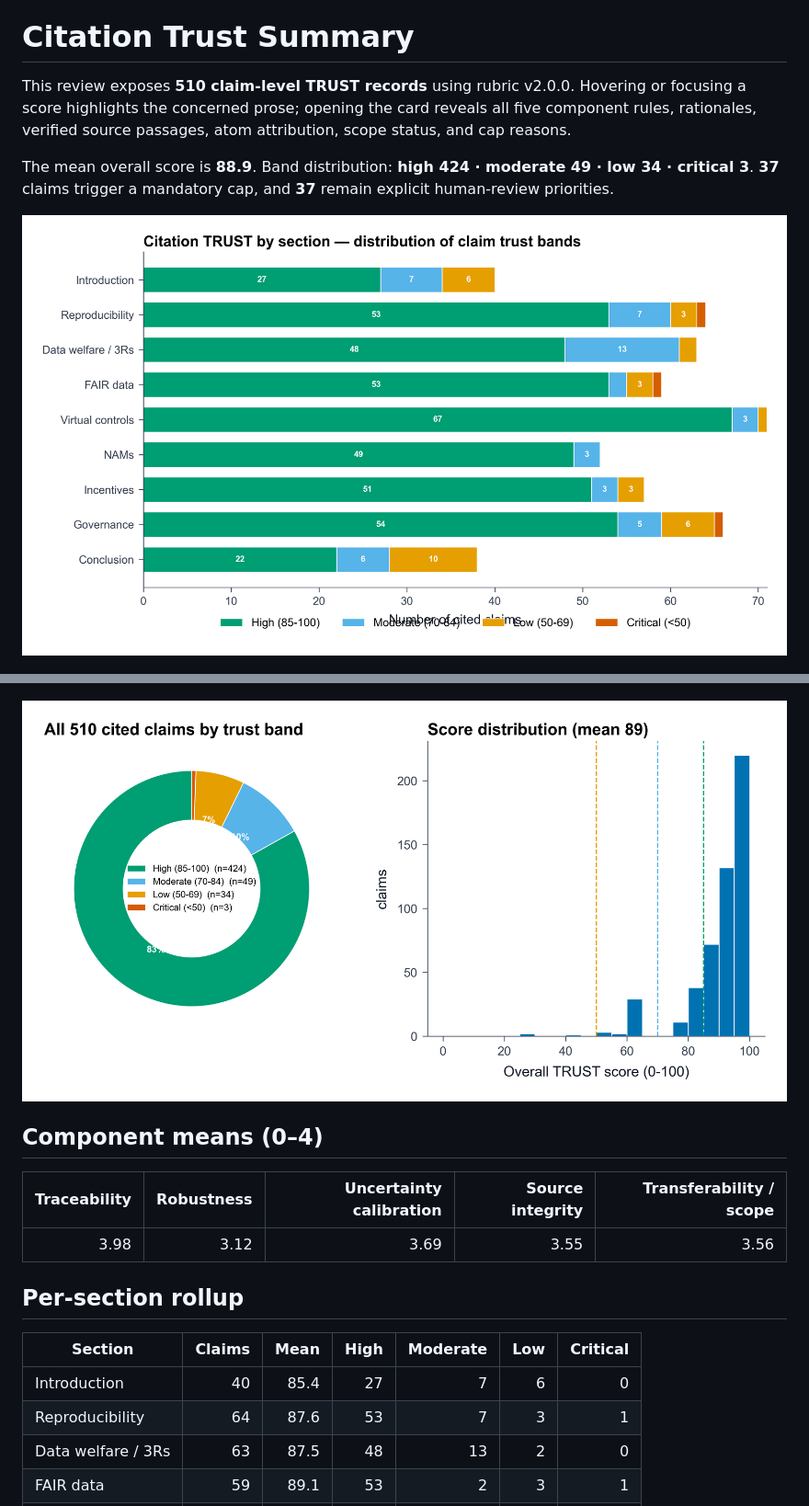
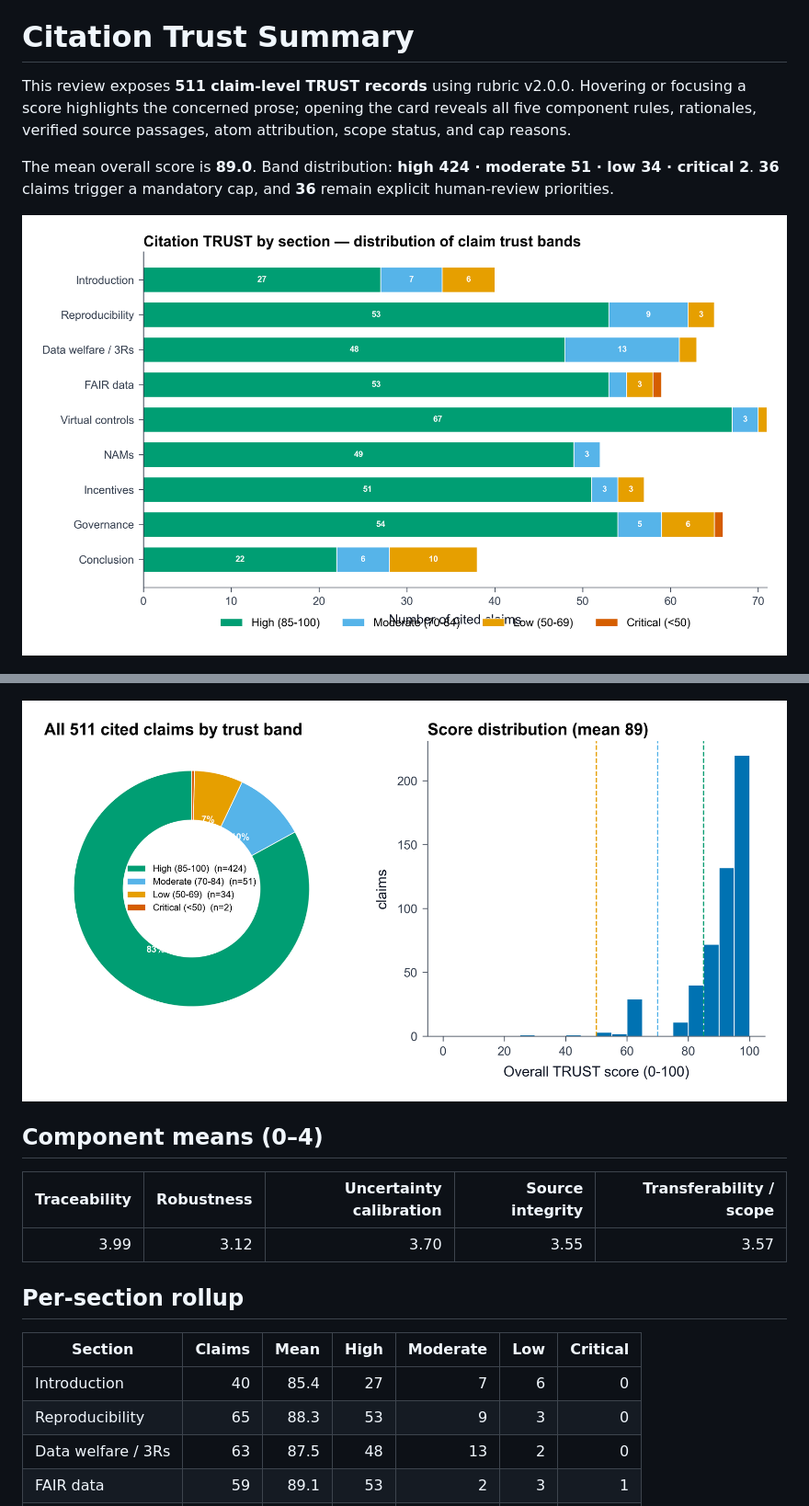
Before and after one commit to dhuzard/ethical-debt-AI-review, a Markdown page: content/trust_summary.md, 2 parts joined by grey strips. Shown: that part at 92% size. Drawn GitHub-style; pictures changed too: figures/fig_trust_by_section.png, figures/fig_trust_overall.png.

```diff
--- a/content/trust_summary.md
+++ b/content/trust_summary.md
@@ -1,9 +1,9 @@
 (sec-trust-summary)=
 # Citation Trust Summary
 
-This review exposes **510 claim-level TRUST records** using rubric v2.0.0. Hovering or focusing a score highlights the concerned prose; opening the card reveals all five component rules, rationales, verified source passages, atom attribution, scope status, and cap reasons.
+This review exposes **511 claim-level TRUST records** using rubric v2.0.0. Hovering or focusing a score highlights the concerned prose; opening the card reveals all five component rules, rationales, verified source passages, atom attribution, scope status, and cap reasons.
 
-The mean overall score is **88.9**. Band distribution: **high 424 · moderate 49 · low 34 · critical 3**. **37** claims trigger a mandatory cap, and **37** remain explicit human-review priorities.
+The mean overall score is **89.0**. Band distribution: **high 424 · moderate 51 · low 34 · critical 2**. **36** claims trigger a mandatory cap, and **36** remain explicit human-review priorities.
 
 ![Trust band distribution by section](../figures/fig_trust_by_section.png)
 
@@ -15,14 +15,14 @@ The mean overall score is **88.9**. Band distribution: **high 424 · moderate 49
 
 | Traceability | Robustness | Uncertainty calibration | Source integrity | Transferability / scope |
 |---:|---:|---:|---:|---:|
-| 3.98 | 3.12 | 3.69 | 3.55 | 3.56 |
+| 3.99 | 3.12 | 3.70 | 3.55 | 3.57 |
 
 ## Per-section rollup
 
 | Section | Claims | Mean | High | Moderate | Low | Critical |
 |---|---:|---:|---:|---:|---:|---:|
 | Introduction | 40 | 85.4 | 27 | 7 | 6 | 0 |
-| Reproducibility | 64 | 87.6 | 53 | 7 | 3 | 1 |
+| Reproducibility | 65 | 88.3 | 53 | 9 | 3 | 0 |
 | Data welfare / 3Rs | 63 | 87.5 | 48 | 13 | 2 | 0 |
 | FAIR data | 59 | 89.1 | 53 | 2 | 3 | 1 |
 | Virtual controls | 71 | 93.7 | 67 | 3 | 1 | 0 |
```
Also changed, not shown: other parts of content/trust_summary.md (+1 -1 lines), content/02_reproducibility_crisis.md (+12 -4 lines), figures/fig_trust_components.png, 8 other files.
